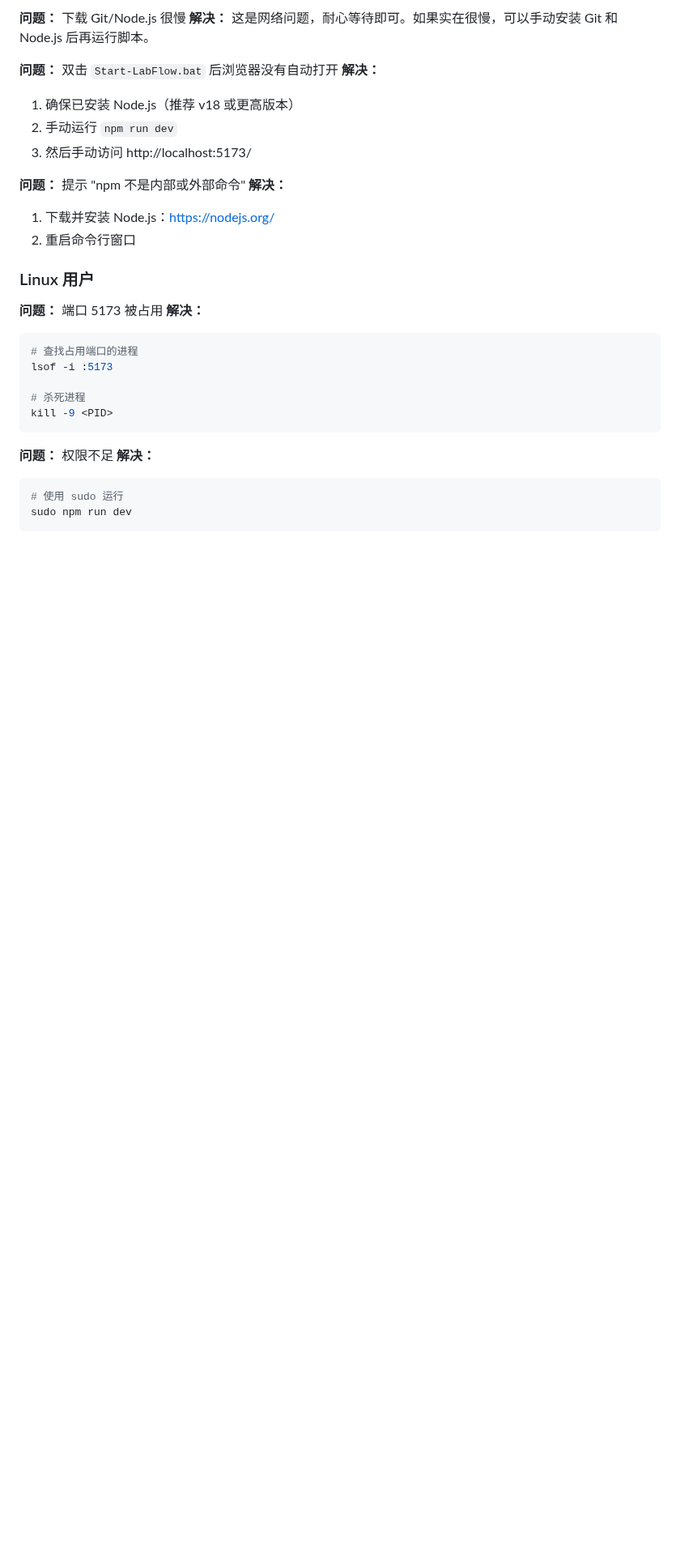
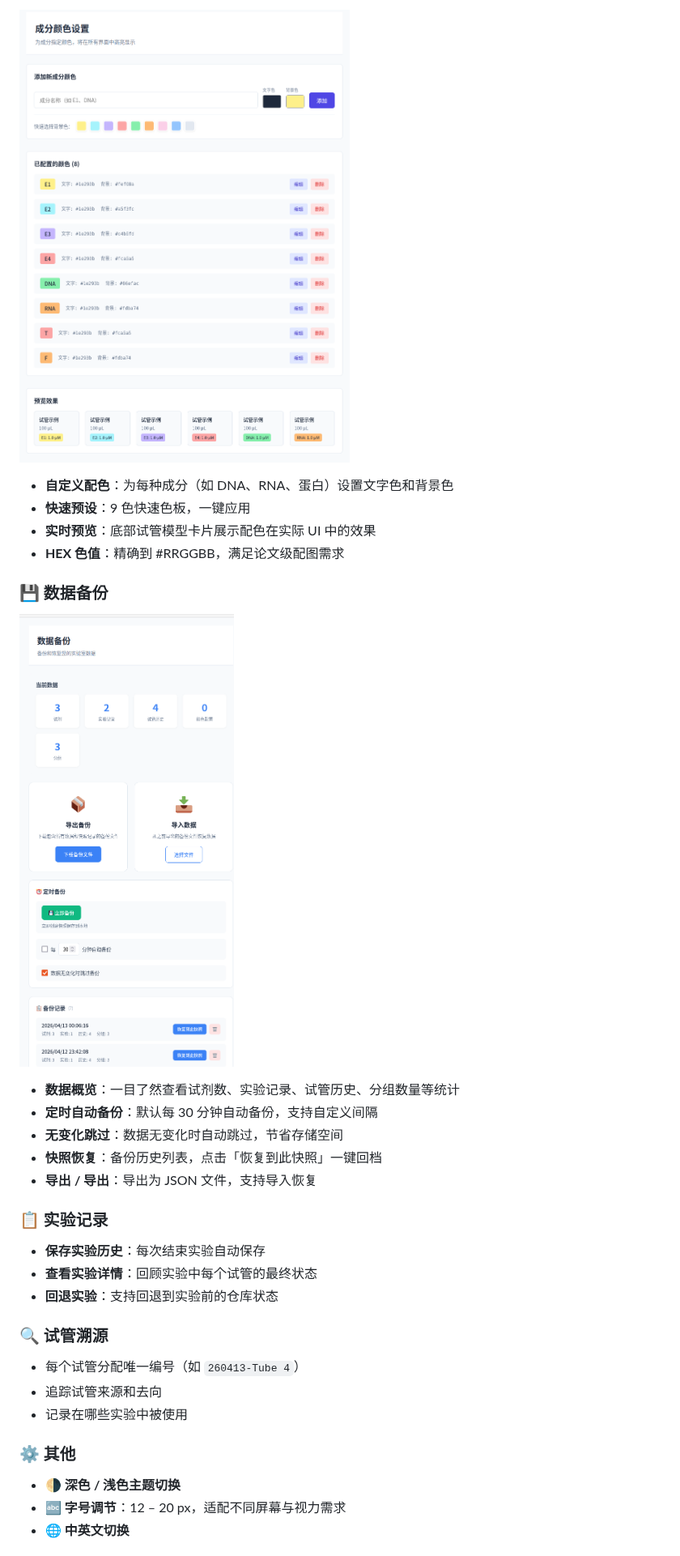
Before and after one commit to Luminave/LabFlow, a Markdown page: README.md, the part around one of its changes. Shown at 81% size. Rendered like a GitHub page; pictures changed too: screenshots/数据备份功能截图.png (added), screenshots/颜色设置截图.png (added); blank space fills up the shorter version.

````diff
--- a/README.md
+++ b/README.md
@@ -141,33 +85,36 @@ npm run electron:build
 
-**问题：** 下载 Git/Node.js 很慢
-**解决：** 这是网络问题，耐心等待即可。如果实在很慢，可以手动安装 Git 和 Node.js 后再运行脚本。
+![颜色设置](screenshots/颜色设置截图.png)
 
-**问题：** 双击 `Start-LabFlow.bat` 后浏览器没有自动打开
-**解决：**
-1. 确保已安装 Node.js（推荐 v18 或更高版本）
-2. 手动运行 `npm run dev`
-3. 然后手动访问 http://localhost:5173/
+- **自定义配色**：为每种成分（如 DNA、RNA、蛋白）设置文字色和背景色
+- **快速预设**：9 色快速色板，一键应用
+- **实时预览**：底部试管模型卡片展示配色在实际 UI 中的效果
+- **HEX 色值**：精确到 #RRGGBB，满足论文级配图需求
 
-**问题：** 提示 "npm 不是内部或外部命令"
-**解决：**
-1. 下载并安装 Node.js：https://nodejs.org/
-2. 重启命令行窗口
+### 💾 数据备份
 
-### Linux 用户
+![数据备份](screenshots/数据备份功能截图.png)
 
-**问题：** 端口 5173 被占用
-**解决：**
-```bash
-# 查找占用端口的进程
-lsof -i :5173
+- **数据概览**：一目了然查看试剂数、实验记录、试管历史、分组数量等统计
+- **定时自动备份**：默认每 30 分钟自动备份，支持自定义间隔
+- **无变化跳过**：数据无变化时自动跳过，节省存储空间
+- **快照恢复**：备份历史列表，点击「恢复到此快照」一键回档
+- **导出 / 导出**：导出为 JSON 文件，支持导入恢复
 
-# 杀死进程
-kill -9 <PID>
-```
+### 📋 实验记录
 
-**问题：** 权限不足
-**解决：**
-```bash
-# 使用 sudo 运行
-sudo npm run dev
-```
+- **保存实验历史**：每次结束实验自动保存
+- **查看实验详情**：回顾实验中每个试管的最终状态
+- **回退实验**：支持回退到实验前的仓库状态
+
+### 🔍 试管溯源
+
+- 每个试管分配唯一编号（如 `260413-Tube 4`）
+- 追踪试管来源和去向
+- 记录在哪些实验中被使用
+
+### ⚙️ 其他
+
+- 🌗 **深色 / 浅色主题切换**
+- 🔤 **字号调节**：12 – 20 px，适配不同屏幕与视力需求
+- 🌐 **中英文切换**
+
````
Also changed, not shown: other parts of README.md (+124 -133 lines), screenshots/实验模拟功能（主图）.png (added), screenshots/讲述者截图.png (added), screenshots/试剂仓库截图.png (added).
